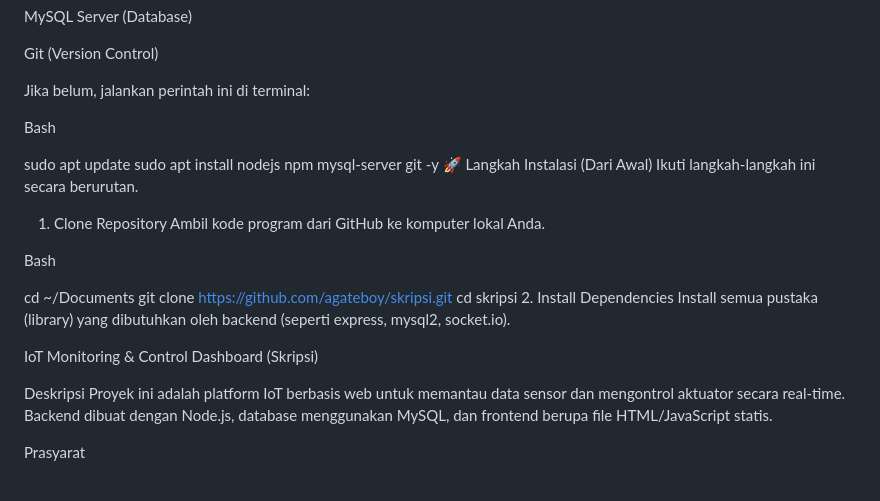
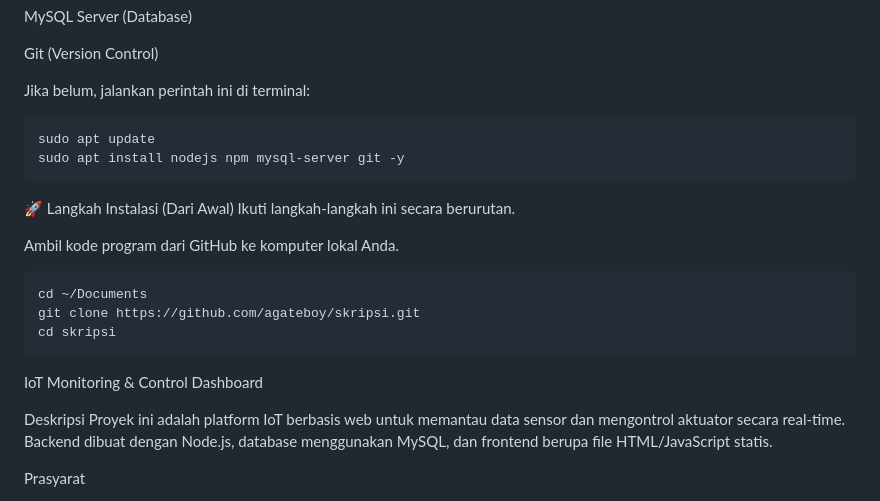
Before and after one commit to agateboy/skripsi, a Markdown page: readme.md, the part around the change. Drawn GitHub-style.

````diff
--- a/readme.md
+++ b/readme.md
@@ -12,25 +12,23 @@ Git (Version Control)
 
 Jika belum, jalankan perintah ini di terminal:
 
-Bash
-
+```bash
 sudo apt update
 sudo apt install nodejs npm mysql-server git -y
+```
+
 🚀 Langkah Instalasi (Dari Awal)
 Ikuti langkah-langkah ini secara berurutan.
 
-1. Clone Repository
 Ambil kode program dari GitHub ke komputer lokal Anda.
 
-Bash
-
+```bash
 cd ~/Documents
 git clone https://github.com/agateboy/skripsi.git
 cd skripsi
-2. Install Dependencies
-Install semua pustaka (library) yang dibutuhkan oleh backend (seperti express, mysql2, socket.io).
+```
 
-IoT Monitoring & Control Dashboard (Skripsi)
+IoT Monitoring & Control Dashboard
 
 Deskripsi
 Proyek ini adalah platform IoT berbasis web untuk memantau data sensor dan mengontrol aktuator secara real-time. Backend dibuat dengan Node.js, database menggunakan MySQL, dan frontend berupa file HTML/JavaScript statis.
````
